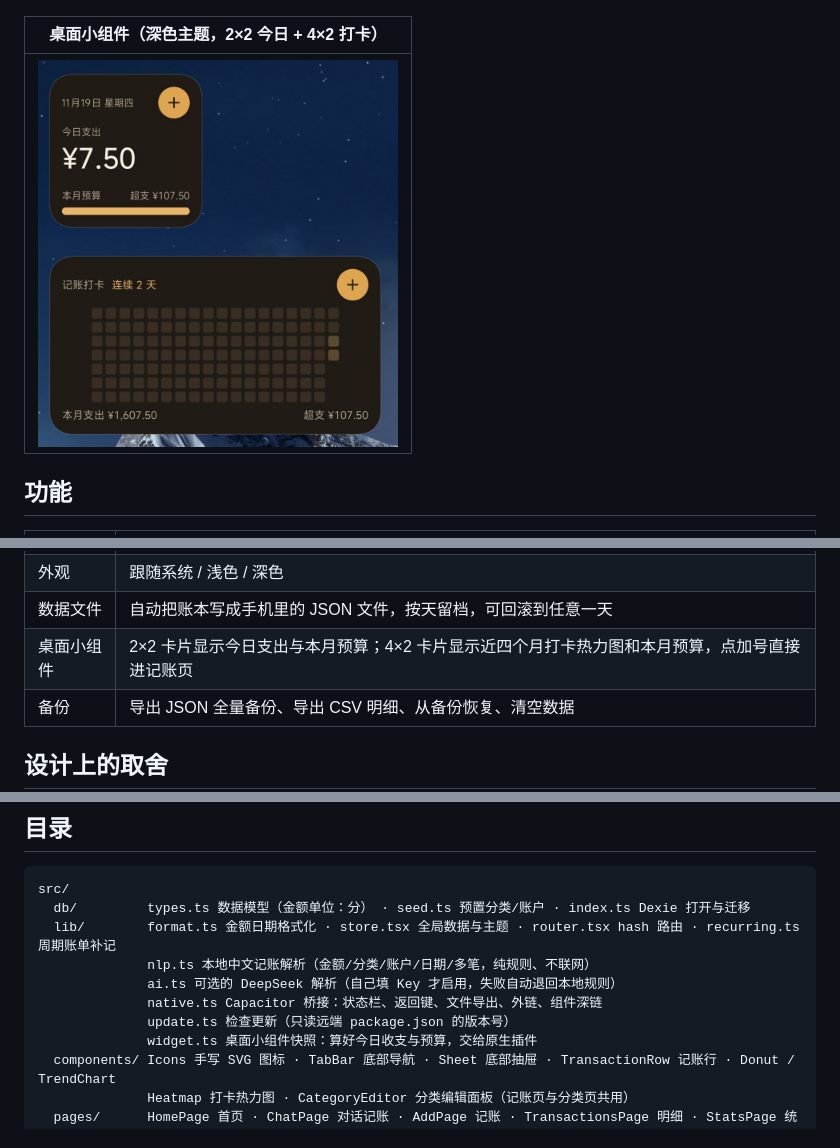
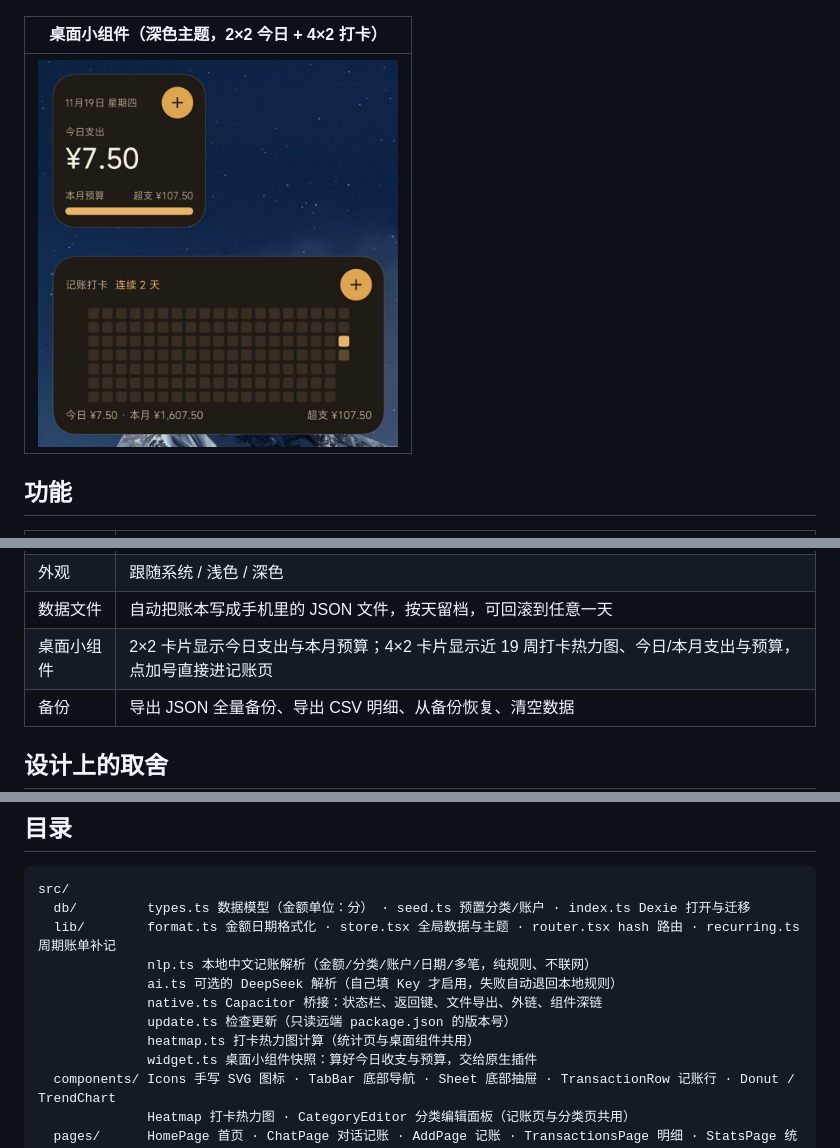
Before and after one commit to Halface525/MoneyAccount, a Markdown page: README.md, 3 parts joined by grey strips. Rendered like a GitHub page; pictures changed too: docs/screenshots/12-widgets.jpg.

Commit message:
feat(widget): 复用统计页热力图算法，宽版补上今日支出
- 抽出 src/lib/heatmap.ts，统计页与桌面组件共用同一套 0-4 档计算
- 组件固定用「金额」视图，深浅与统计页切到金额时一致
- 4×2 底部显示「今日 ¥x · 本月 ¥y」
- 热力图改为 19 周，与 App 保持一致

```diff
--- a/README.md
+++ b/README.md
@@ -112,7 +112,7 @@ Documents/随手记/archives/2026-11-18.json  按天留档，同一天覆盖
 | 打卡热力图 | 近 19 周每天一格，按笔数或金额着深浅；点开看当天几笔花了多少，另有连续记账天数 |
 | 外观 | 跟随系统 / 浅色 / 深色 |
 | 数据文件 | 自动把账本写成手机里的 JSON 文件，按天留档，可回滚到任意一天 |
-| 桌面小组件 | 2×2 卡片显示今日支出与本月预算；4×2 卡片显示近四个月打卡热力图和本月预算，点加号直接进记账页 |
+| 桌面小组件 | 2×2 卡片显示今日支出与本月预算；4×2 卡片显示近 19 周打卡热力图、今日/本月支出与预算，点加号直接进记账页 |
 | 备份 | 导出 JSON 全量备份、导出 CSV 明细、从备份恢复、清空数据 |
 
 ## 设计上的取舍
@@ -145,6 +145,7 @@ src/
               ai.ts 可选的 DeepSeek 解析（自己填 Key 才启用，失败自动退回本地规则）
               native.ts Capacitor 桥接：状态栏、返回键、文件导出、外链、组件深链
               update.ts 检查更新（只读远端 package.json 的版本号）
+              heatmap.ts 打卡热力图计算（统计页与桌面组件共用）
               widget.ts 桌面小组件快照：算好今日收支与预算，交给原生插件
   components/ Icons 手写 SVG 图标 · TabBar 底部导航 · Sheet 底部抽屉 · TransactionRow 记账行 · Donut / TrendChart
               Heatmap 打卡热力图 · CategoryEditor 分类编辑面板（记账页与分类页共用）
```
Also changed, not shown: 7 other files.
